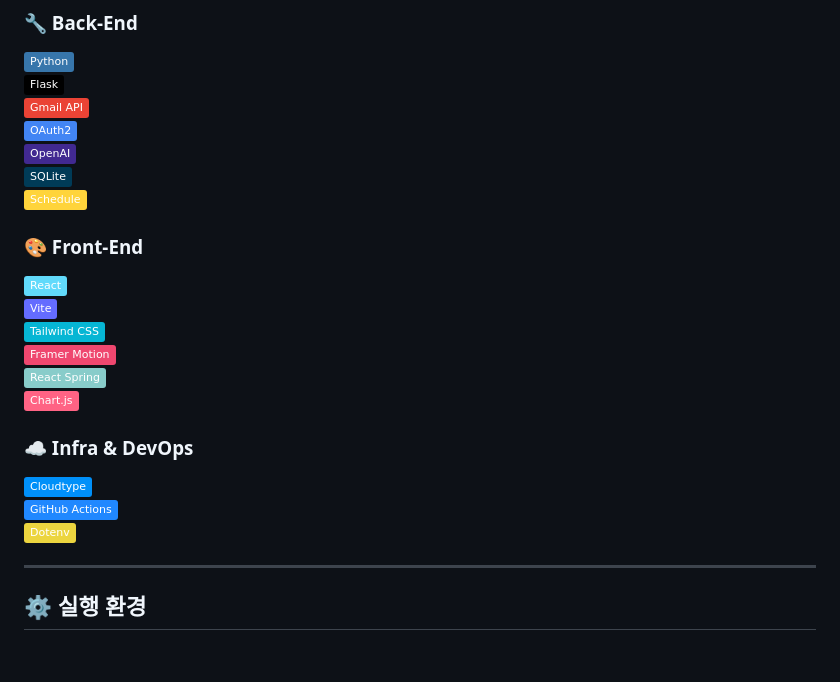
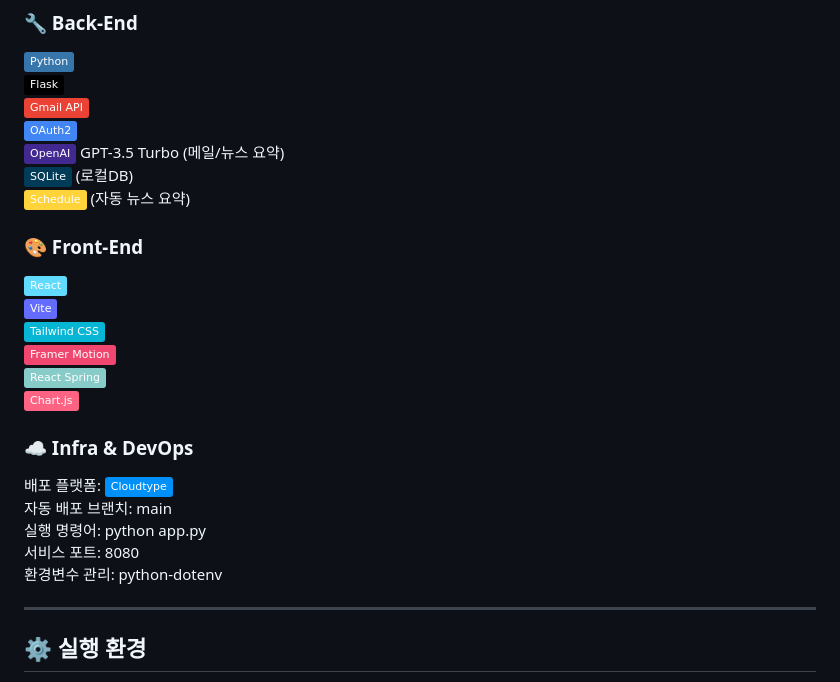
Before and after one commit to CHALLKATHON-Official/2025_CHALLKATHON_DAT_BE, a Markdown page: README.md, the part around the change. Drawn GitHub-style; badges without logos; blank space fills up the shorter version.

```diff
--- a/README.md
+++ b/README.md
@@ -23,9 +23,9 @@
 ![Flask](https://img.shields.io/badge/Flask-000000?style=flat&logo=flask&logoColor=white)  <br>
 ![Gmail API](https://img.shields.io/badge/Gmail_API-EA4335?style=flat&logo=gmail&logoColor=white)  <br>
 ![OAuth2](https://img.shields.io/badge/OAuth2-4285F4?style=flat&logo=google&logoColor=white)  <br>
-![OpenAI](https://img.shields.io/badge/OpenAI-412991?style=flat&logo=openai&logoColor=white)  <br>
-![SQLite](https://img.shields.io/badge/SQLite-003B57?style=flat&logo=sqlite&logoColor=white)  <br>
-![Schedule](https://img.shields.io/badge/Schedule-FFD43B?style=flat&logo=python&logoColor=black)  <br>
+![OpenAI](https://img.shields.io/badge/OpenAI-412991?style=flat&logo=openai&logoColor=white)   GPT-3.5 Turbo (메일/뉴스 요약)<br>
+![SQLite](https://img.shields.io/badge/SQLite-003B57?style=flat&logo=sqlite&logoColor=white) (로컬DB) <br>
+![Schedule](https://img.shields.io/badge/Schedule-FFD43B?style=flat&logo=python&logoColor=black) (자동 뉴스 요약) <br>
 
 ### 🎨 Front-End
 ![React](https://img.shields.io/badge/React-61DAFB?style=flat&logo=react&logoColor=black)  <br>
@@ -36,9 +36,12 @@
 ![Chart.js](https://img.shields.io/badge/Chart.js-FF6384?style=flat&logo=chartdotjs&logoColor=white)  <br>
 
 ### ☁️ Infra & DevOps
-![Cloudtype](https://img.shields.io/badge/Cloudtype-0090F9?style=flat&logo=vercel&logoColor=white)  <br>
-![GitHub Actions](https://img.shields.io/badge/GitHub_Actions-2088FF?style=flat&logo=githubactions&logoColor=white)  <br>
-![Dotenv](https://img.shields.io/badge/Dotenv-ECD53F?style=flat&logo=dotenv&logoColor=black)  <br>
+배포 플랫폼: ![Cloudtype](https://img.shields.io/badge/Cloudtype-0090F9?style=flat&logo=vercel&logoColor=white)  <br>
+자동 배포 브랜치: main<br>
+실행 명령어: python app.py<br>
+서비스 포트: 8080<br>
+환경변수 관리: python-dotenv<br>
+
 
 ---
 
```
